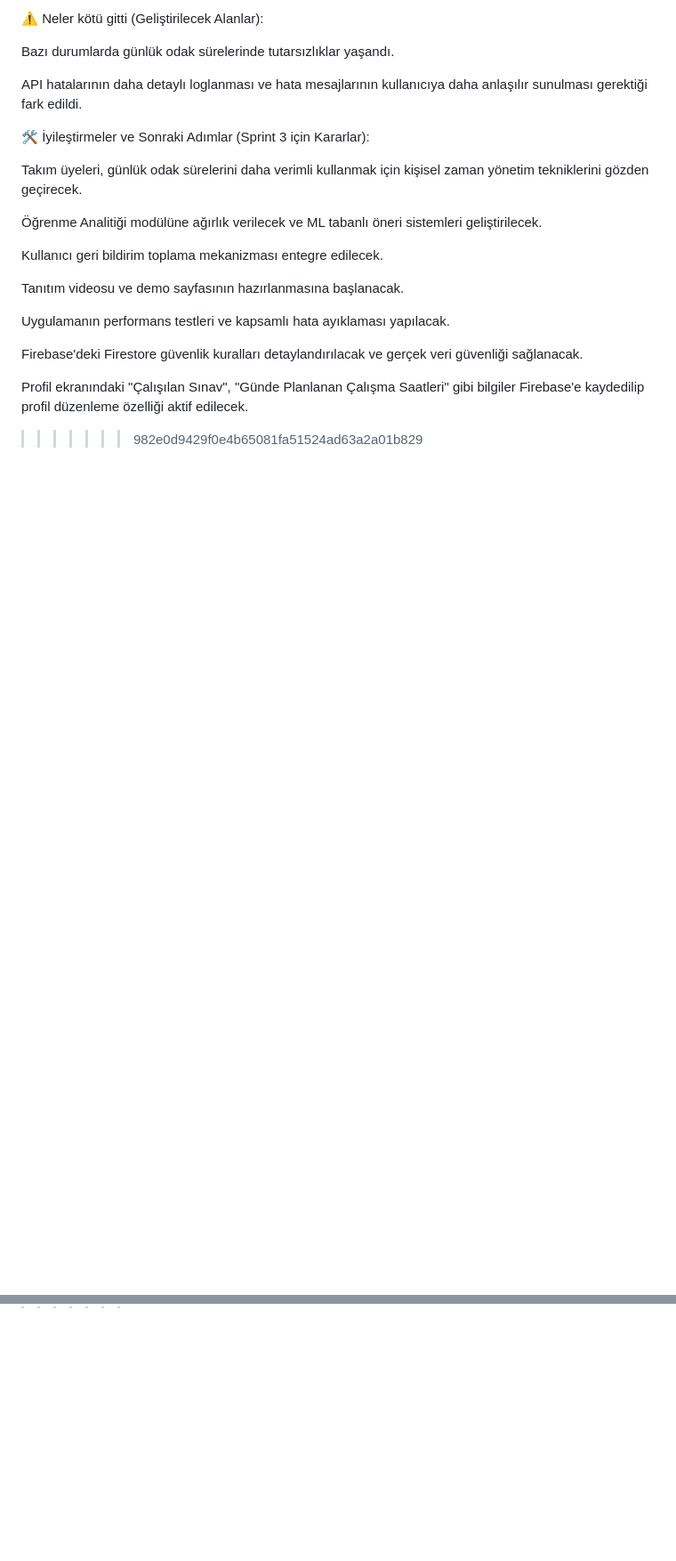
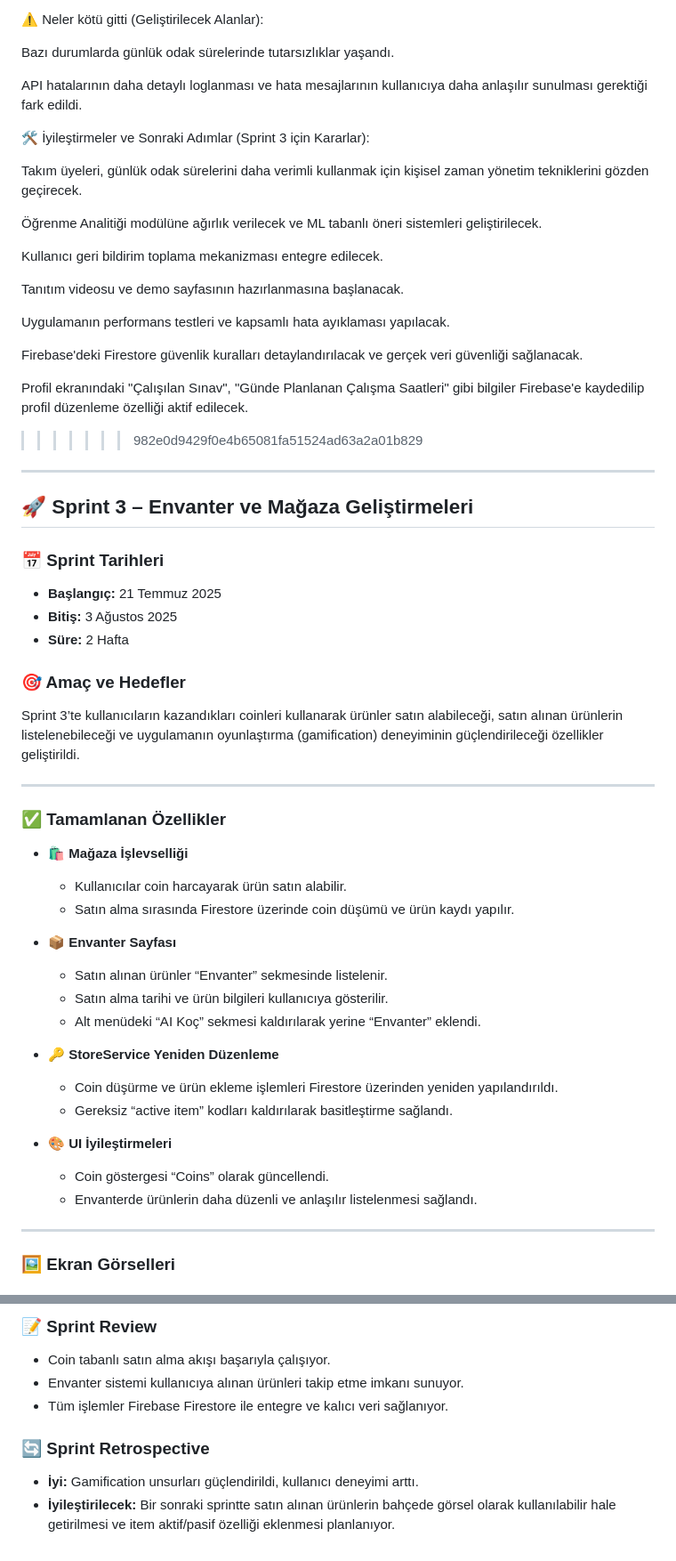
Before and after one commit to Grup43/Grup43_bootcamp, a Markdown page: README.md, 2 parts joined by grey strips. Shown at 89% size. Rendered like a GitHub page; blank space fills up the shorter version.

```diff
--- a/README.md
+++ b/README.md
@@ -468,3 +468,48 @@ Firebase'deki Firestore güvenlik kuralları detaylandırılacak ve gerçek veri
 Profil ekranındaki "Çalışılan Sınav", "Günde Planlanan Çalışma Saatleri" gibi bilgiler Firebase'e kaydedilip profil düzenleme özelliği aktif edilecek.
 
 >>>>>>> 982e0d9429f0e4b65081fa51524ad63a2a01b829
+
+
+---
+
+## 🚀 Sprint 3 – Envanter ve Mağaza Geliştirmeleri
+
+### 📅 Sprint Tarihleri
+
+* **Başlangıç:** 21 Temmuz 2025
+* **Bitiş:** 3 Ağustos 2025
+* **Süre:** 2 Hafta
+
+### 🎯 Amaç ve Hedefler
+
+Sprint 3’te kullanıcıların kazandıkları coinleri kullanarak ürünler satın alabileceği, satın alınan ürünlerin listelenebileceği ve uygulamanın oyunlaştırma (gamification) deneyiminin güçlendirileceği özellikler geliştirildi.
+
+---
+
+### ✅ Tamamlanan Özellikler
+
+* 🛍️ **Mağaza İşlevselliği**
+
+  * Kullanıcılar coin harcayarak ürün satın alabilir.
+  * Satın alma sırasında Firestore üzerinde coin düşümü ve ürün kaydı yapılır.
+
+* 📦 **Envanter Sayfası**
+
+  * Satın alınan ürünler “Envanter” sekmesinde listelenir.
+  * Satın alma tarihi ve ürün bilgileri kullanıcıya gösterilir.
+  * Alt menüdeki “AI Koç” sekmesi kaldırılarak yerine “Envanter” eklendi.
+
+* 🔑 **StoreService Yeniden Düzenleme**
+
+  * Coin düşürme ve ürün ekleme işlemleri Firestore üzerinden yeniden yapılandırıldı.
+  * Gereksiz “active item” kodları kaldırılarak basitleştirme sağlandı.
+
+* 🎨 **UI İyileştirmeleri**
+
+  * Coin göstergesi “Coins” olarak güncellendi.
+  * Envanterde ürünlerin daha düzenli ve anlaşılır listelenmesi sağlandı.
+
+---
+
+### 🖼️ Ekran Görselleri
+
@@ -470,0 +530,10 @@ Profil ekranındaki "Çalışılan Sınav", "Günde Planlanan Çalışma Saatler
+### 📝 Sprint Review
+
+* Coin tabanlı satın alma akışı başarıyla çalışıyor.
+* Envanter sistemi kullanıcıya alınan ürünleri takip etme imkanı sunuyor.
+* Tüm işlemler Firebase Firestore ile entegre ve kalıcı veri sağlanıyor.
+
+### 🔄 Sprint Retrospective
+
+* **İyi:** Gamification unsurları güçlendirildi, kullanıcı deneyimi arttı.
+* **İyileştirilecek:** Bir sonraki sprintte satın alınan ürünlerin bahçede görsel olarak kullanılabilir hale getirilmesi ve item aktif/pasif özelliği eklenmesi planlanıyor.
```
Also changed, not shown: other parts of README.md (+14 -0 lines).
